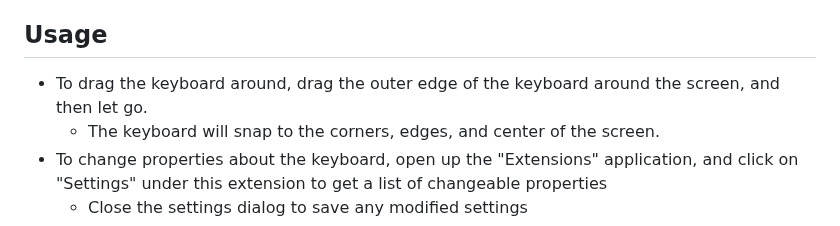
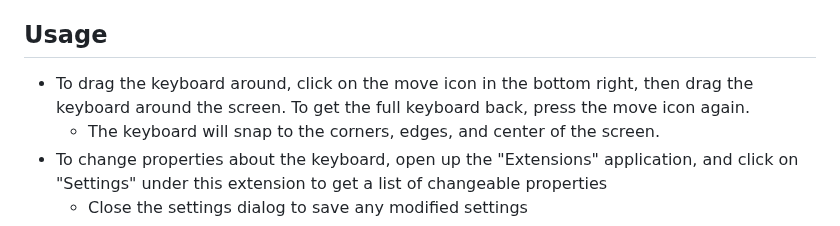
Before and after one commit to Vishram1123/gjs-osk, a Markdown page: README.md, the part around the change. GitHub-like rendering.

```diff
--- a/README.md
+++ b/README.md
@@ -22,7 +22,7 @@ Sorry, I haven't been able to make progress on the keyboard - I have been busy w
 3. Log out of GNOME and log back in
 4. Click on the keyboard button in the dash bar
 ## Usage
-- To drag the keyboard around, drag the outer edge of the keyboard around the screen, and then let go.
+- To drag the keyboard around, click on the move icon in the bottom right, then drag the keyboard around the screen. To get the full keyboard back, press the move icon again.
   - The keyboard will snap to the corners, edges, and center of the screen.
 - To change properties about the keyboard, open up the "Extensions" application, and click on "Settings" under this extension to get a list of changeable properties
   - Close the settings dialog to save any modified settings
```
